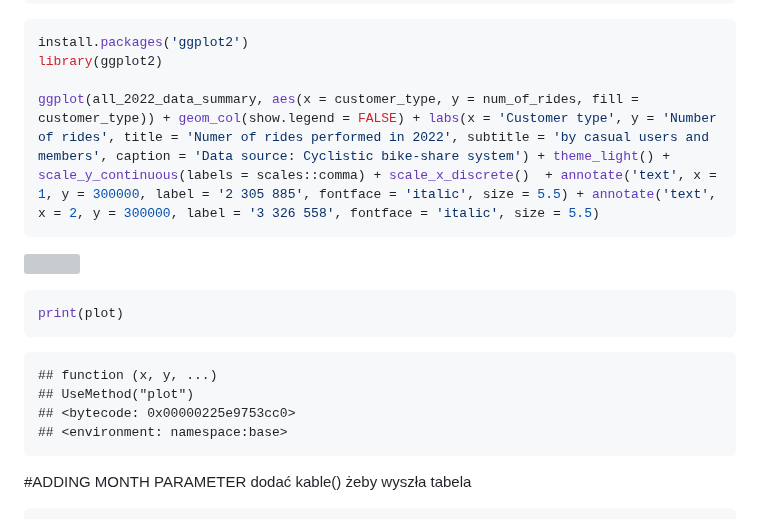
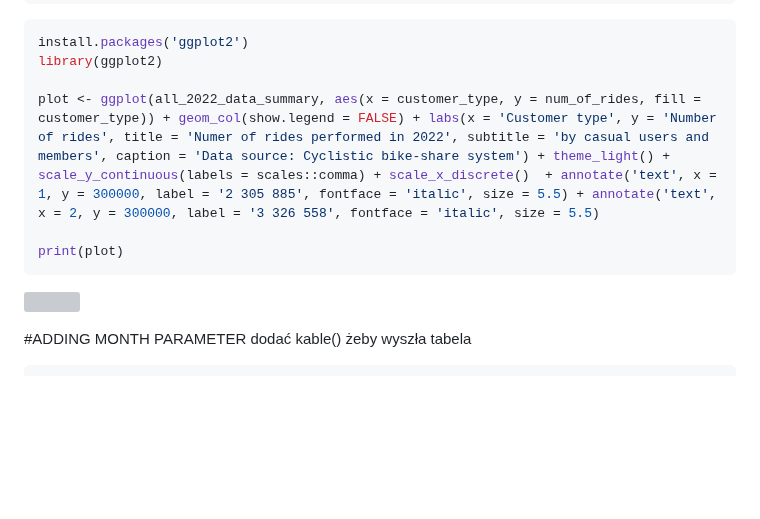
Before and after one commit to okemoto6/GDAPC, a Markdown page: TEST-GH-KNIT.md, the part around the change. GitHub-like rendering; blank space fills up the shorter version; grey boxes are pictures that could not be loaded.

````diff
--- a/TEST-GH-KNIT.md
+++ b/TEST-GH-KNIT.md
@@ -368,19 +368,12 @@ head(all_2022_data_rides)
 install.packages('ggplot2')
 library(ggplot2)
 
-ggplot(all_2022_data_summary, aes(x = customer_type, y = num_of_rides, fill = customer_type)) + geom_col(show.legend = FALSE) + labs(x = 'Customer type', y = 'Number of rides', title = 'Numer of rides performed in 2022', subtitle = 'by casual users and members', caption = 'Data source: Cyclistic bike-share system') + theme_light() + scale_y_continuous(labels = scales::comma) + scale_x_discrete()  + annotate('text', x = 1, y = 300000, label = '2 305 885', fontface = 'italic', size = 5.5) + annotate('text', x = 2, y = 300000, label = '3 326 558', fontface = 'italic', size = 5.5)
+plot <- ggplot(all_2022_data_summary, aes(x = customer_type, y = num_of_rides, fill = customer_type)) + geom_col(show.legend = FALSE) + labs(x = 'Customer type', y = 'Number of rides', title = 'Numer of rides performed in 2022', subtitle = 'by casual users and members', caption = 'Data source: Cyclistic bike-share system') + theme_light() + scale_y_continuous(labels = scales::comma) + scale_x_discrete()  + annotate('text', x = 1, y = 300000, label = '2 305 885', fontface = 'italic', size = 5.5) + annotate('text', x = 2, y = 300000, label = '3 326 558', fontface = 'italic', size = 5.5)
+
+print(plot)
 ```
 
 ![](TEST-GH-KNIT_files/figure-gfm/unnamed-chunk-8-1.png)<!-- -->
-
-``` r
-print(plot)
-```
-
-    ## function (x, y, ...)
-    ## UseMethod("plot")
-    ## <bytecode: 0x00000225e9753cc0>
-    ## <environment: namespace:base>
 
 \#ADDING MONTH PARAMETER dodać kable() żeby wyszła tabela
 
````
